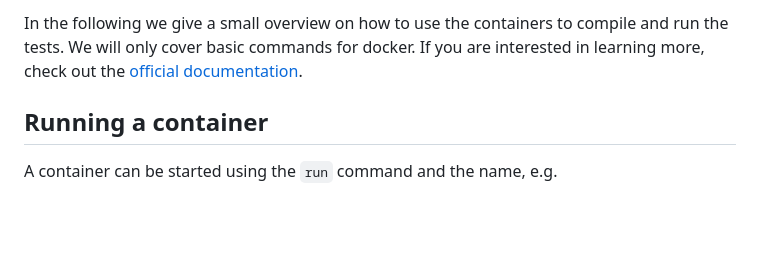
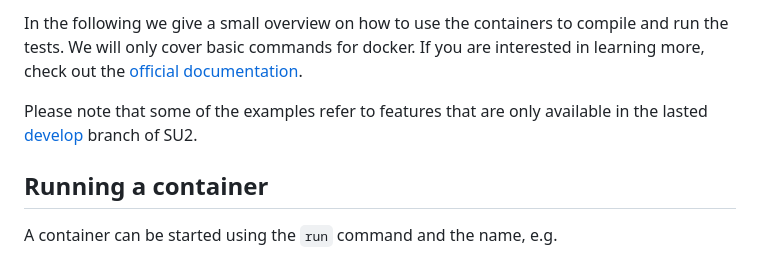
Before and after one commit to su2code/su2code.github.io, a Markdown page: _docs_v7/Container-Development.md, the part around the change. Drawn GitHub-style; blank space fills up the shorter version.

Commit message:
Add hint about develop branch.

```diff
--- a/_docs_v7/Container-Development.md
+++ b/_docs_v7/Container-Development.md
@@ -36,6 +36,8 @@ The most recent versions of prebuilt container images can be found in the [GitHu
 
 
 In the following we give a small overview on how to use the containers to compile and run the tests. We will only cover basic commands for docker. If you are interested in learning more, check out the [official documentation](https://docs.docker.com/).
+
+Please note that some of the examples refer to features that are only available in the lasted [develop](https://github.com/su2code/SU2/tree/develop) branch of SU2.
 
 
 ## Running a container ##
```
